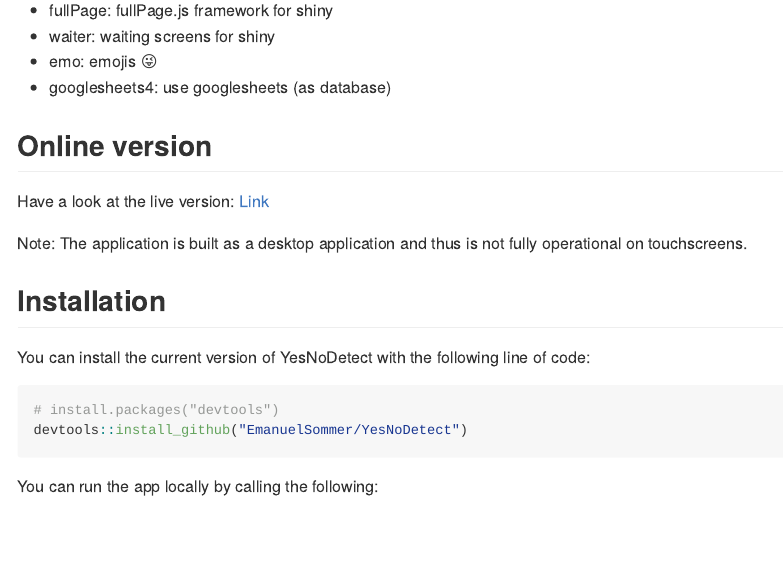
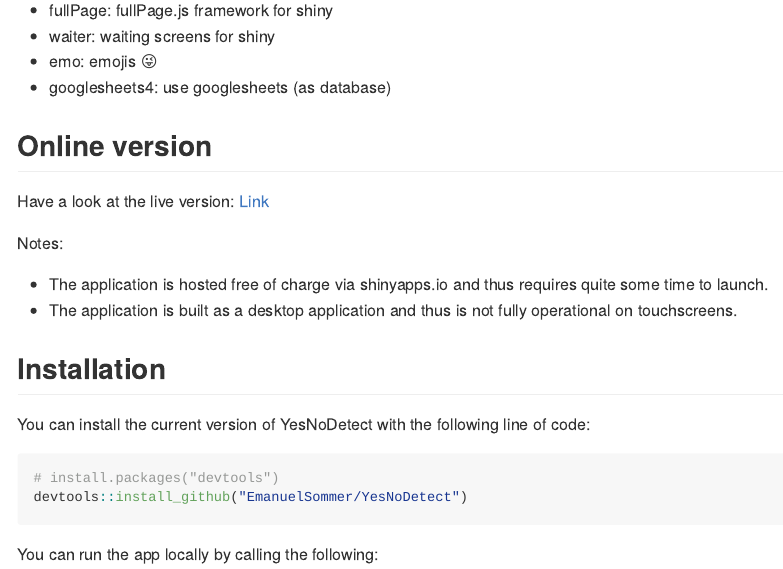
Before and after one commit to EmanuelSommer/YesNoDetect, an R Markdown document (README.Rmd): the page in a window 1100 px wide, from 450 px down. The pictures show the output file README.md that the author committed with the source, drawn offline in the style of GitHub.

Commit message:
readme note

```diff
--- a/README.Rmd
+++ b/README.Rmd
@@ -40,7 +40,10 @@
 
 Have a look at the live version: [Link](https://esommer.shinyapps.io/YesNoDetect/)
 
-Note: The application is built as a desktop application and thus is not fully operational on touchscreens.
+Notes:
+
+- The application is hosted free of charge via shinyapps.io and thus requires quite some time to launch.
+- The application is built as a desktop application and thus is not fully operational on touchscreens.
 
 ## Installation
 
```
Also changed, not shown: README.md.
